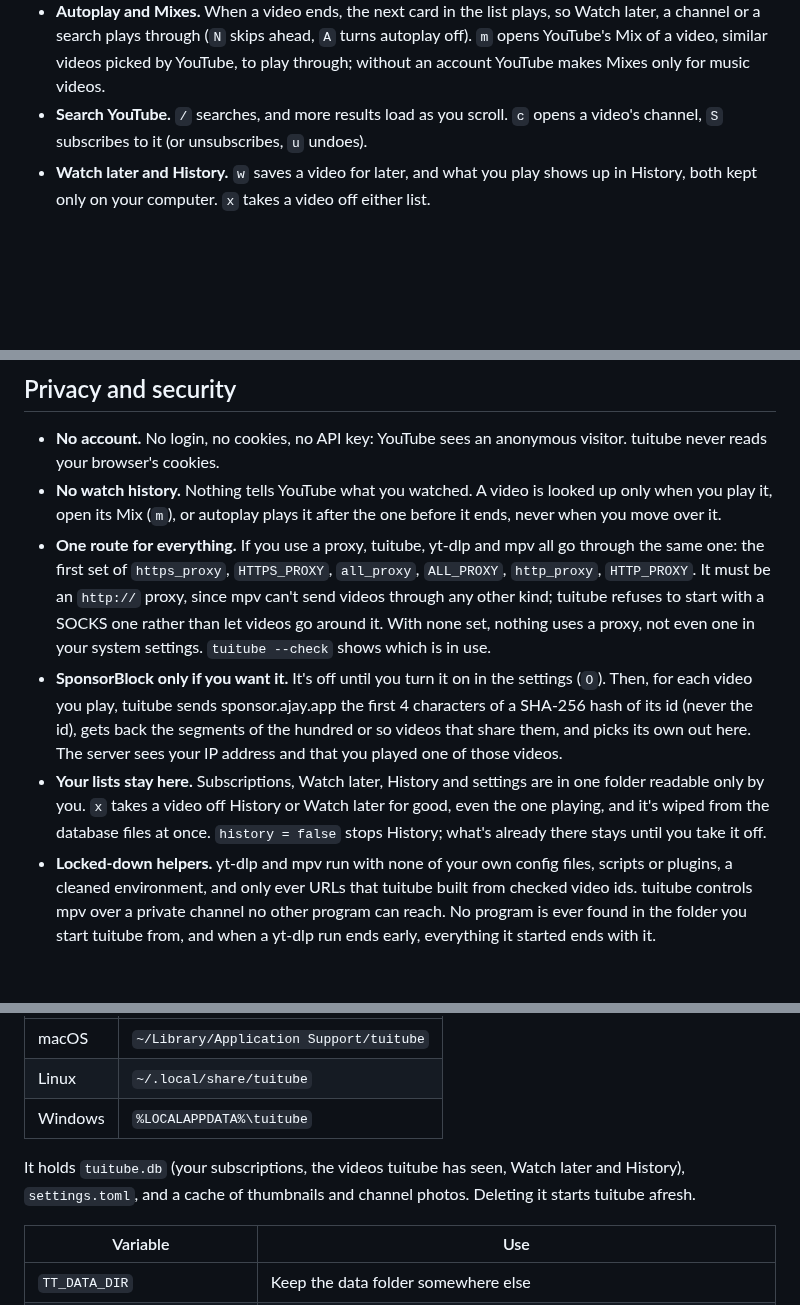
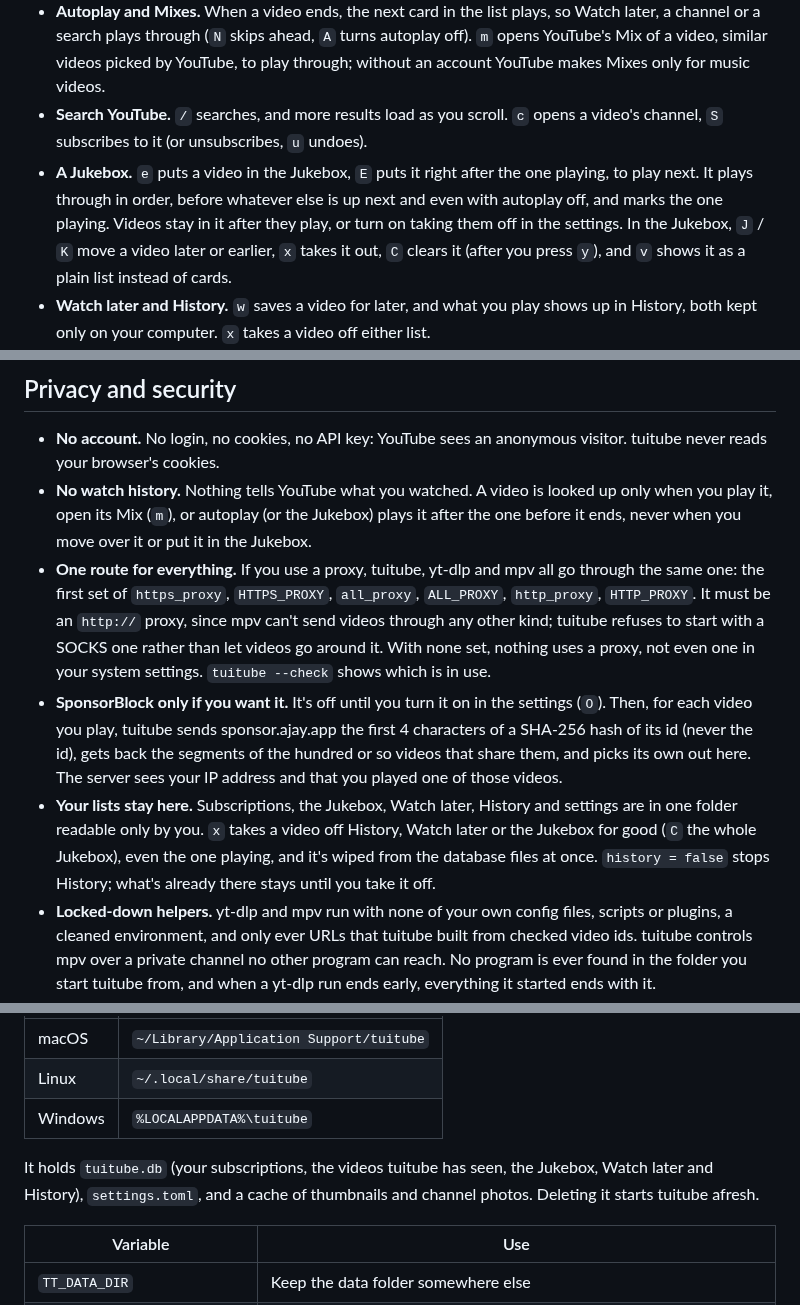
Before and after one commit to erictran308/tuitube, a Markdown page: README.md, 3 parts joined by grey strips. GitHub-like rendering; blank space fills up the shorter version.

```diff
--- a/README.md
+++ b/README.md
@@ -34,6 +34,7 @@ Arrow keys or vim keys. No Google account, no login, nothing sent to your watch
 - **Skip sponsors, with SponsorBlock.** Turn it on in the settings (`O`) and the parts of videos that [SponsorBlock](https://sponsor.ajay.app)'s users marked (sponsor reads, intros, outros) are skipped as they come, with a yellow **[SKIP]** in the player bar. Off until you turn it on, since it asks a server that isn't YouTube's.
 - **Autoplay and Mixes.** When a video ends, the next card in the list plays, so Watch later, a channel or a search plays through (`N` skips ahead, `A` turns autoplay off). `m` opens YouTube's Mix of a video, similar videos picked by YouTube, to play through; without an account YouTube makes Mixes only for music videos.
 - **Search YouTube.** `/` searches, and more results load as you scroll. `c` opens a video's channel, `S` subscribes to it (or unsubscribes, `u` undoes).
+- **A Jukebox.** `e` puts a video in the Jukebox, `E` puts it right after the one playing, to play next. It plays through in order, before whatever else is up next and even with autoplay off, and marks the one playing. Videos stay in it after they play, or turn on taking them off in the settings. In the Jukebox, `J` / `K` move a video later or earlier, `x` takes it out, `C` clears it (after you press `y`), and `v` shows it as a plain list instead of cards.
 - **Watch later and History.** `w` saves a video for later, and what you play shows up in History, both kept only on your computer. `x` takes a video off either list.
 - **Live and upcoming.** Live streams say **LIVE**, scheduled ones **UPCOMING**, and Shorts get a tab of their own instead of crowding Home. Don't want them? Turn off Shorts, or live streams and premieres, in the settings.
 - **Gentle on YouTube.** Feeds are fetched again only when they're more than 30 minutes old, and Home says when it was last updated (`R` fetches now). Lengths are looked up only for the cards on screen, 30 videos at a time, and tuitube backs off for an hour if YouTube asks it to slow down.
@@ -190,10 +197,10 @@ Icons are Nerd Font icons in Ghostty, kitty and WezTerm, which have them built i
 ## Privacy and security
 
 - **No account.** No login, no cookies, no API key: YouTube sees an anonymous visitor. tuitube never reads your browser's cookies.
-- **No watch history.** Nothing tells YouTube what you watched. A video is looked up only when you play it, open its Mix (`m`), or autoplay plays it after the one before it ends, never when you move over it.
+- **No watch history.** Nothing tells YouTube what you watched. A video is looked up only when you play it, open its Mix (`m`), or autoplay (or the Jukebox) plays it after the one before it ends, never when you move over it or put it in the Jukebox.
 - **One route for everything.** If you use a proxy, tuitube, yt-dlp and mpv all go through the same one: the first set of `https_proxy`, `HTTPS_PROXY`, `all_proxy`, `ALL_PROXY`, `http_proxy`, `HTTP_PROXY`. It must be an `http://` proxy, since mpv can't send videos through any other kind; tuitube refuses to start with a SOCKS one rather than let videos go around it. With none set, nothing uses a proxy, not even one in your system settings. `tuitube --check` shows which is in use.
 - **SponsorBlock only if you want it.** It's off until you turn it on in the settings (`O`). Then, for each video you play, tuitube sends sponsor.ajay.app the first 4 characters of a SHA-256 hash of its id (never the id), gets back the segments of the hundred or so videos that share them, and picks its own out here. The server sees your IP address and that you played one of those videos.
-- **Your lists stay here.** Subscriptions, Watch later, History and settings are in one folder readable only by you. `x` takes a video off History or Watch later for good, even the one playing, and it's wiped from the database files at once. `history = false` stops History; what's already there stays until you take it off.
+- **Your lists stay here.** Subscriptions, the Jukebox, Watch later, History and settings are in one folder readable only by you. `x` takes a video off History, Watch later or the Jukebox for good (`C` the whole Jukebox), even the one playing, and it's wiped from the database files at once. `history = false` stops History; what's already there stays until you take it off.
 - **Locked-down helpers.** yt-dlp and mpv run with none of your own config files, scripts or plugins, a cleaned environment, and only ever URLs that tuitube built from checked video ids. tuitube controls mpv over a private channel no other program can reach. No program is ever found in the folder you start tuitube from, and when a yt-dlp run ends early, everything it started ends with it.
 - **Pastes stay text.** Pasted text only ever goes into the search or import box: a paste that arrives as keystrokes (as it always does on Windows) is never taken for commands.
 - **Careful with what YouTube sends.** Titles, names and descriptions are cleaned of terminal escape codes before they're shown; images come only from YouTube's image servers, within size limits.
@@ -210,7 +217,7 @@ Everything is in one folder on your machine (`tuitube --help` prints its path):
 | Linux | `~/.local/share/tuitube` |
 | Windows | `%LOCALAPPDATA%\tuitube` |
 
-It holds `tuitube.db` (your subscriptions, the videos tuitube has seen, Watch later and History), `settings.toml`, and a cache of thumbnails and channel photos. Deleting it starts tuitube afresh.
+It holds `tuitube.db` (your subscriptions, the videos tuitube has seen, the Jukebox, Watch later and History), `settings.toml`, and a cache of thumbnails and channel photos. Deleting it starts tuitube afresh.
 
 | Variable | Use |
 | --- | --- |
```
Also changed, not shown: other parts of README.md (+13 -7 lines), CLAUDE.md (+6 -6 lines), docs/hero.png, 9 other files.
